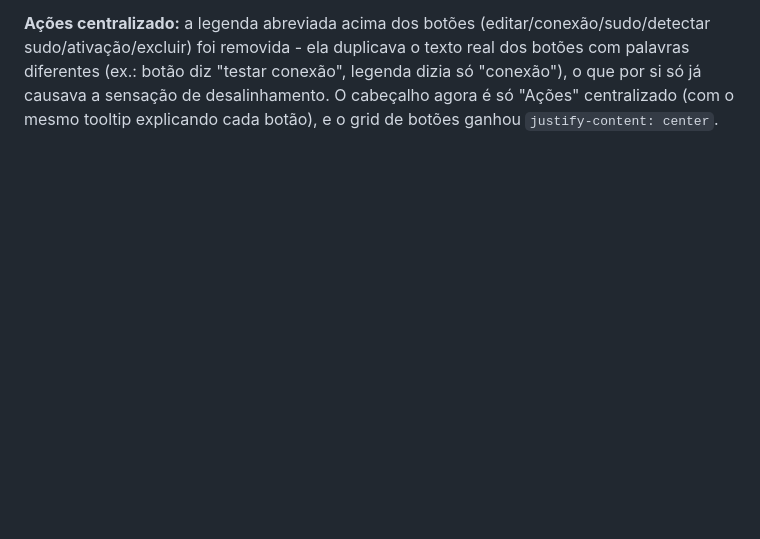
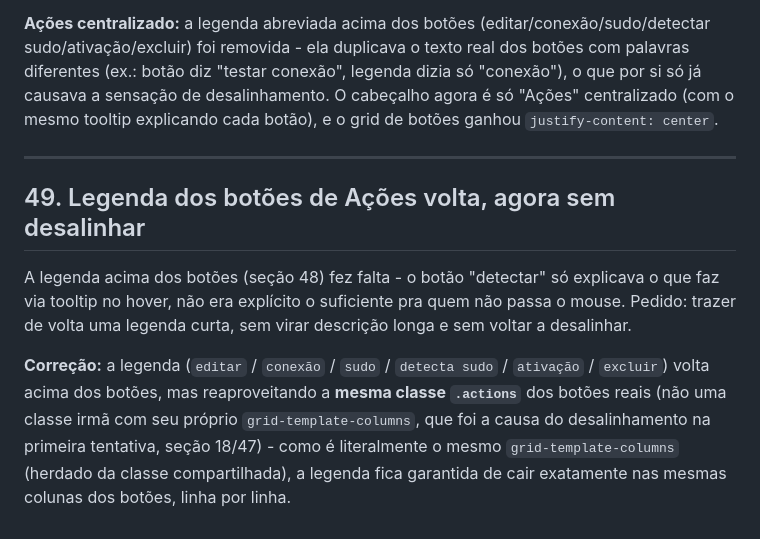
Before and after one commit to julyanarch/NEXUS, a Markdown page: docs/DOCUMENTACAO_TECNICA.md, the part around the change. Rendered like a GitHub page; blank space fills up the shorter version.

Commit message:
Documenta retorno da legenda de Acoes sem desalinhar (secao 49)

```diff
--- a/docs/DOCUMENTACAO_TECNICA.md
+++ b/docs/DOCUMENTACAO_TECNICA.md
@@ -1146,3 +1146,18 @@ sudo/ativação/excluir) foi removida - ela duplicava o texto real dos botões c
 (ex.: botão diz "testar conexão", legenda dizia só "conexão"), o que por si só já causava a
 sensação de desalinhamento. O cabeçalho agora é só "Ações" centralizado (com o mesmo tooltip
 explicando cada botão), e o grid de botões ganhou `justify-content: center`.
+
+---
+
+## 49. Legenda dos botões de Ações volta, agora sem desalinhar
+
+A legenda acima dos botões (seção 48) fez falta - o botão "detectar" só explicava o que faz via
+tooltip no hover, não era explícito o suficiente pra quem não passa o mouse. Pedido: trazer de
+volta uma legenda curta, sem virar descrição longa e sem voltar a desalinhar.
+
+**Correção:** a legenda (`editar` / `conexão` / `sudo` / `detecta sudo` / `ativação` / `excluir`)
+volta acima dos botões, mas reaproveitando a **mesma classe `.actions`** dos botões reais (não uma
+classe irmã com seu próprio `grid-template-columns`, que foi a causa do desalinhamento na primeira
+tentativa, seção 18/47) - como é literalmente o mesmo `grid-template-columns` (herdado da classe
+compartilhada), a legenda fica garantida de cair exatamente nas mesmas colunas dos botões, linha
+por linha.
```
